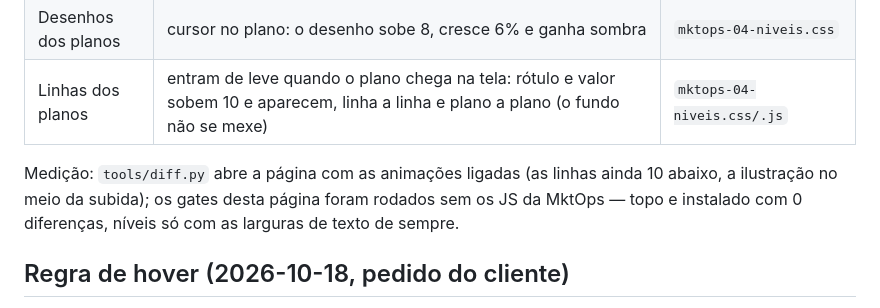
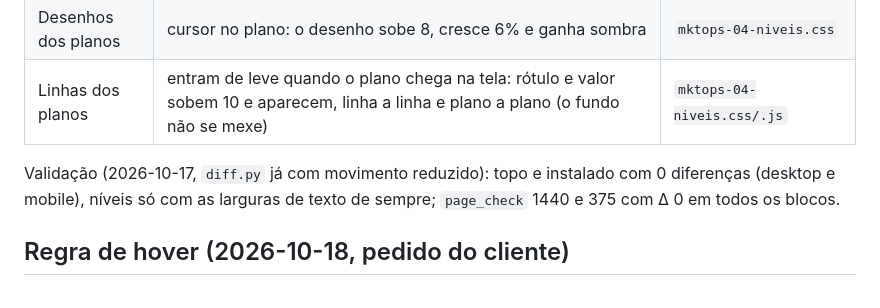
Before and after one commit to joseluizdev123/site-artemis, a Markdown page: MODEL.md, the part around the change. Drawn GitHub-style.

Commit message:
MODEL: validação da MktOps com o diff.py em movimento reduzido
Co-Authored-By: Claude Opus 5.5 <noreply@anthropic.com>

```diff
--- a/MODEL.md
+++ b/MODEL.md
@@ -295,7 +295,7 @@ Sem JS ou com `prefers-reduced-motion` fica o quadro do Figma em todas.
 | Desenhos dos planos | cursor no plano: o desenho sobe 8, cresce 6% e ganha sombra | `mktops-04-niveis.css` |
 | Linhas dos planos | entram de leve quando o plano chega na tela: rótulo e valor sobem 10 e aparecem, linha a linha e plano a plano (o fundo não se mexe) | `mktops-04-niveis.css/.js` |
 
-Medição: `tools/diff.py` abre a página com as animações ligadas (as linhas ainda 10 abaixo, a ilustração no meio da subida); os gates desta página foram rodados sem os JS da MktOps — topo e instalado com 0 diferenças, níveis só com as larguras de texto de sempre.
+Validação (2026-10-17, `diff.py` já com movimento reduzido): topo e instalado com 0 diferenças (desktop e mobile), níveis só com as larguras de texto de sempre; `page_check` 1440 e 375 com Δ 0 em todos os blocos.
 
 ## Regra de hover (2026-10-18, pedido do cliente)
 
```
